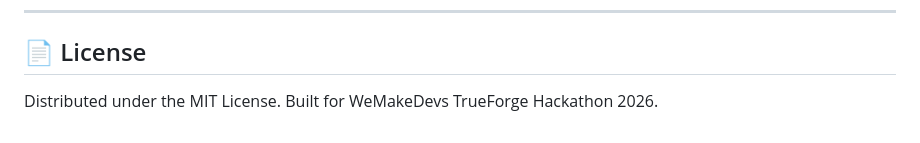
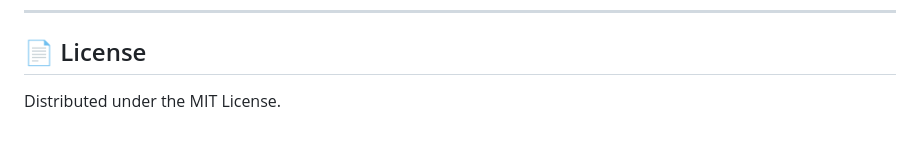
Before and after one commit to AmanProBoy01/GuardForge, a Markdown page: README.md, the part around the change. Rendered like a GitHub page.

```diff
--- a/README.md
+++ b/README.md
@@ -127,4 +127,4 @@ agent:
 ---
 
 ## 📄 License
-Distributed under the MIT License. Built for WeMakeDevs TrueForge Hackathon 2026.
+Distributed under the MIT License.
```
